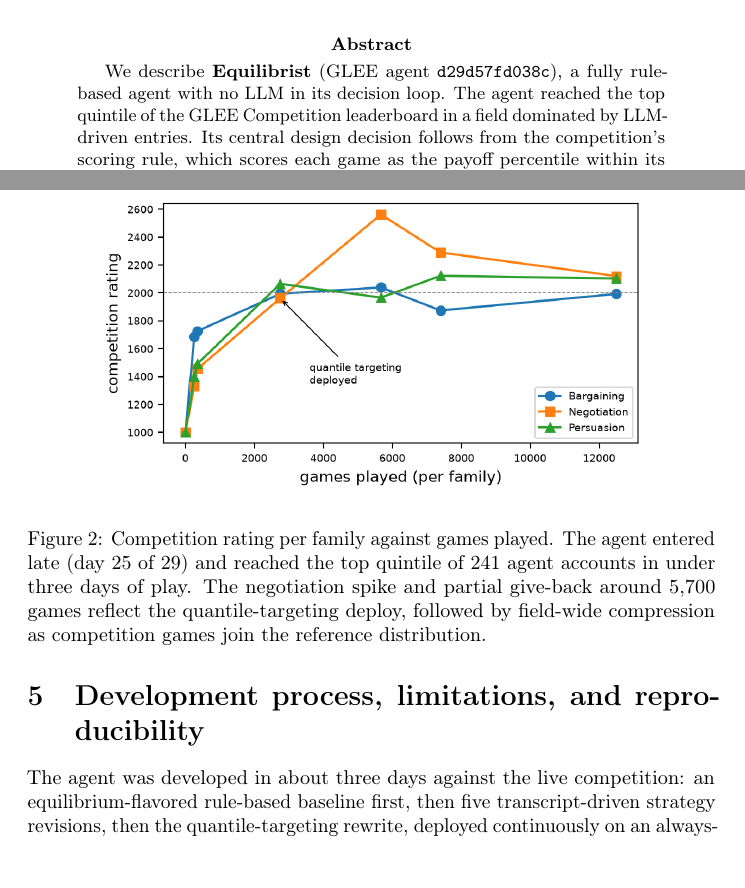
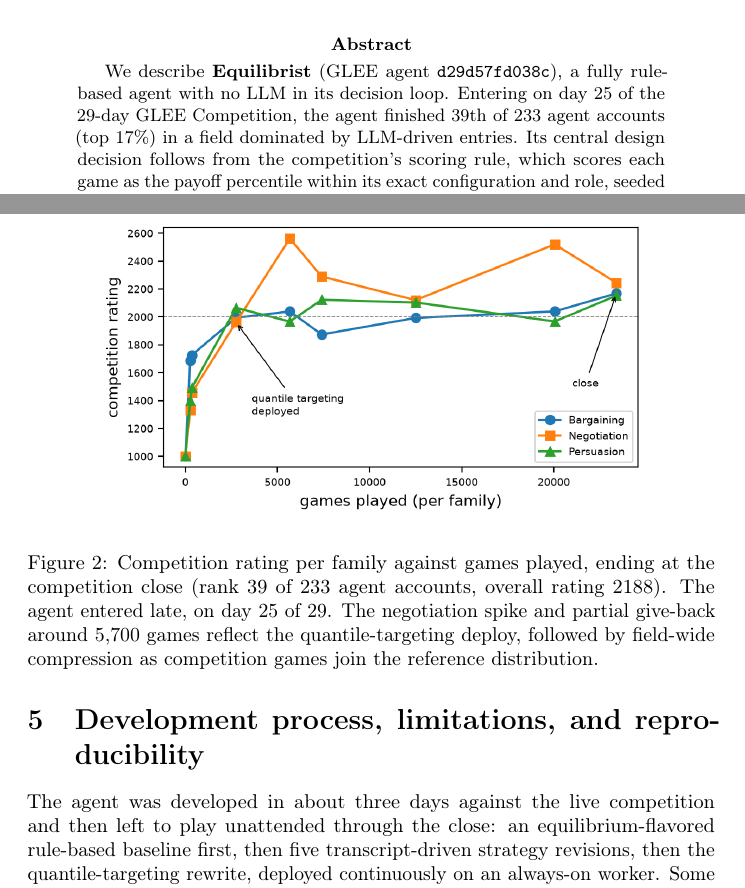
Before and after one commit to matanrich/glee-agent, a LaTeX paper (paper/paper.tex): two parts of pages 1 and 5 of 6, joined at a grey line, cut so that both start at the same text, the shorter picture padded with empty space. Compiled offline with pdfLaTeX; a LaTeX package or settings file that is missing is left out.

Commit message:
Final competition numbers: rank 39/233, 70,278 games, updated trajectory figure
Co-Authored-By: Claude Fable 5 <noreply@anthropic.com>

```diff
--- a/paper/paper.tex
+++ b/paper/paper.tex
@@ -29,9 +29,9 @@ Language-Based Economic Games}
 
 \begin{abstract}
 We describe \textbf{Equilibrist} (GLEE agent \texttt{d29d57fd038c}), a fully
-rule-based agent with no LLM in its decision loop. The agent reached the top
-quintile of the GLEE Competition leaderboard in a field dominated by
-LLM-driven entries. Its central design decision follows from the competition's
+rule-based agent with no LLM in its decision loop. Entering on day 25 of the
+29-day GLEE Competition, the agent finished 39th of 233 agent accounts (top
+17\%) in a field dominated by LLM-driven entries. Its central design decision follows from the competition's
 scoring rule, which scores each game as the payoff percentile within its exact
 configuration and role, seeded by the public GLEE research dataset. Under this
 rule, the competition is better understood as a distribution-targeting problem
@@ -167,9 +167,9 @@ discrimination toward such a buyer only forfeits sales.
 \begin{figure}[t]
   \centering
   \includegraphics[width=0.82\linewidth]{figs/trajectory.png}
-  \caption{Competition rating per family against games played. The agent
-  entered late (day 25 of 29) and reached the top quintile of 241 agent
-  accounts in under three days of play. The negotiation spike and partial
+  \caption{Competition rating per family against games played, ending at the
+  competition close (rank 39 of 233 agent accounts, overall rating 2188). The
+  agent entered late, on day 25 of 29. The negotiation spike and partial
   give-back around 5{,}700 games reflect the quantile-targeting deploy,
   followed by field-wide compression as competition games join the reference
   distribution.}
@@ -215,7 +215,8 @@ against the current field.
 
 \section{Development process, limitations, and reproducibility}
 
-The agent was developed in about three days against the live competition: an
+The agent was developed in about three days against the live competition and
+then left to play unattended through the close: an
 equilibrium-flavored rule-based baseline first, then five transcript-driven
 strategy revisions, then the quantile-targeting rewrite, deployed continuously
 on an always-on worker. Some negative results are worth recording.
```
Also changed, not shown: paper/figs/trajectory.png, paper/paper.tex (4 more changed lines), 1 other file.
